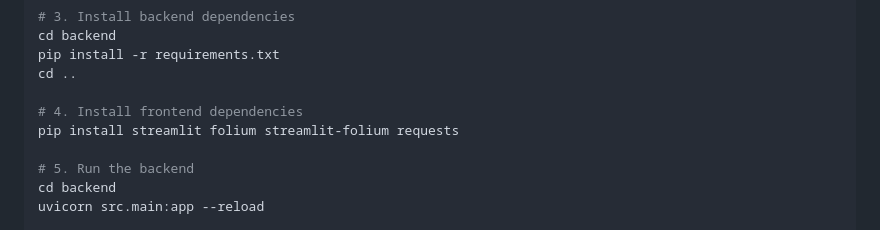
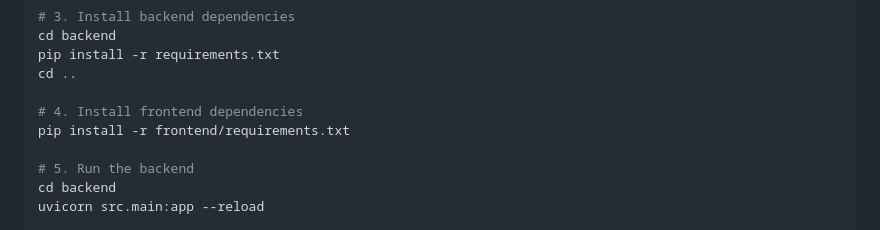
Before and after one commit to Vishaal1409/safewalk, a Markdown page: README.md, the part around the change. Drawn GitHub-style.

Commit message:
Update frontend dependencies installation command

```diff
--- a/README.md
+++ b/README.md
@@ -66,7 +66,7 @@ pip install -r requirements.txt
 cd ..
 
 # 4. Install frontend dependencies
-pip install streamlit folium streamlit-folium requests
+pip install -r frontend/requirements.txt
 
 # 5. Run the backend
 cd backend
```
